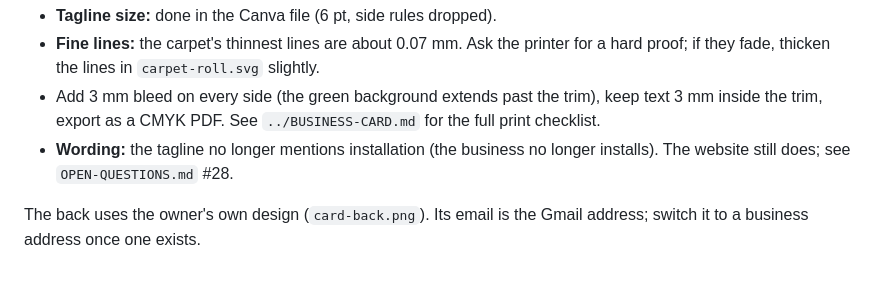
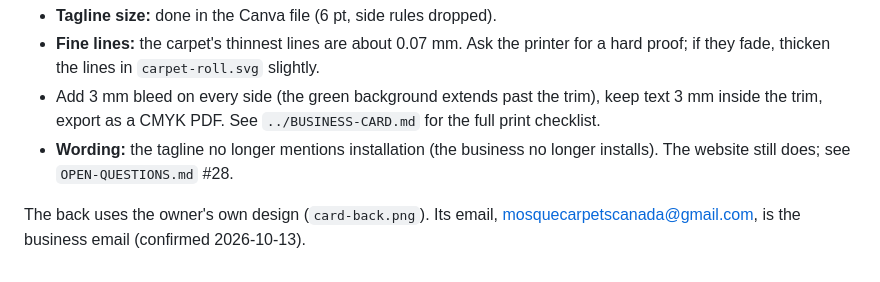
Before and after one commit to abdopotato/Claude-, a Markdown page: docs/business-card/README.md, the part around the change. Rendered like a GitHub page.

Commit message:
Record business email mosquecarpetscanada@gmail.com
Co-Authored-By: Claude Opus 5.5 <noreply@anthropic.com>
Claude-Session: https://claude.ai/code/session_01PzvNP8taBEbNow6tuZd8Hp

```diff
--- a/docs/business-card/README.md
+++ b/docs/business-card/README.md
@@ -65,4 +65,4 @@ The whole group (masjid, name, carpet, roll and tagline) is centred left to righ
 - **Wording:** the tagline no longer mentions installation (the business no longer installs). The website still
   does; see `OPEN-QUESTIONS.md` #28.
 
-The back uses the owner's own design (`card-back.png`). Its email is the Gmail address; switch it to a business address once one exists.
+The back uses the owner's own design (`card-back.png`). Its email, mosquecarpetscanada@gmail.com, is the business email (confirmed 2026-10-13).
```
Also changed, not shown: OPEN-QUESTIONS.md (+1 -0 lines), docs/BUSINESS-CARD.md (+2 -3 lines).
